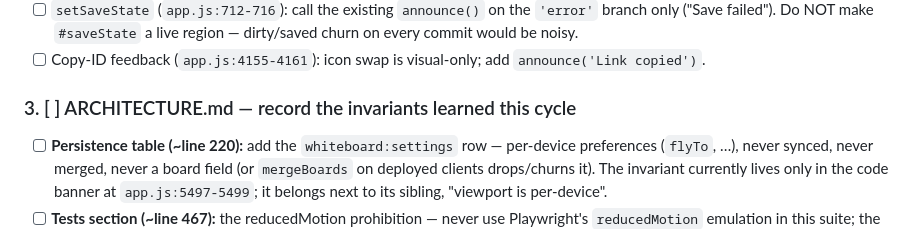
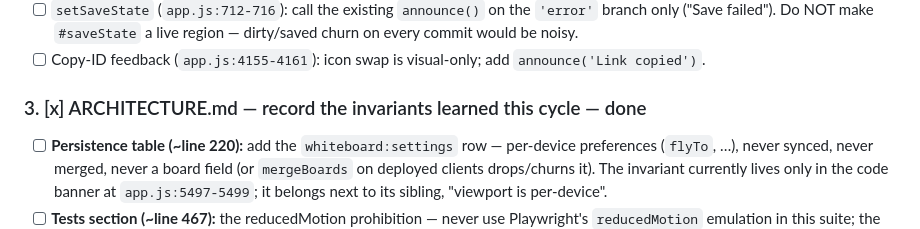
Before and after one commit to GaryRidgway/conspiracy, a Markdown page: AUDIT.md, the part around the change. GitHub-like rendering.

```diff
--- a/AUDIT.md
+++ b/AUDIT.md
@@ -49,7 +49,7 @@ One sweep of pure attribute additions; each is independent:
 - [ ] Copy-ID feedback (`app.js:4155-4161`): icon swap is visual-only; add
   `announce('Link copied')`.
 
-### 3. [ ] ARCHITECTURE.md — record the invariants learned this cycle
+### 3. [x] ARCHITECTURE.md — record the invariants learned this cycle — done
 - [ ] **Persistence table (~line 220):** add the `whiteboard:settings` row —
   per-device preferences (`flyTo`, …), never synced, never merged, never a
   board field (or `mergeBoards` on deployed clients drops/churns it). The
```
Also changed, not shown: ARCHITECTURE.md (+32 -3 lines).
